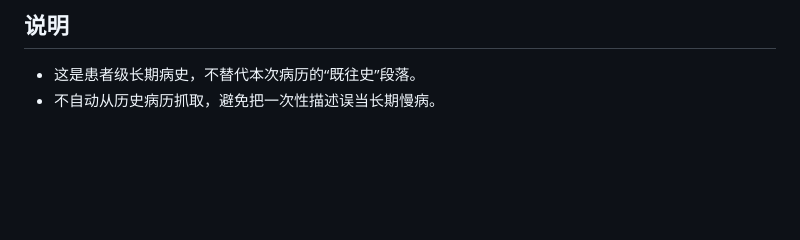
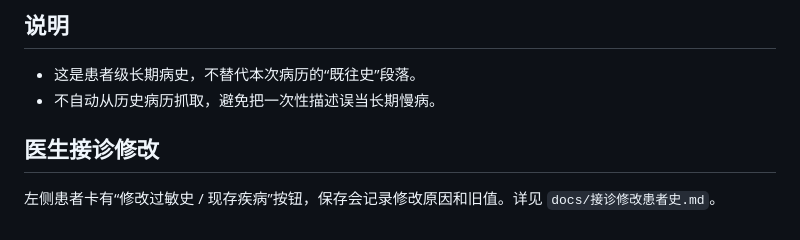
Before and after one commit to lanyangyin/his-clinic-suite, a Markdown page: docs/患者特殊既往史.md, the part around the change. Drawn GitHub-style; blank space fills up the shorter version.

Commit message:
docs: 接诊修改患者史截图

```diff
--- a/docs/患者特殊既往史.md
+++ b/docs/患者特殊既往史.md
@@ -39,3 +39,8 @@
 
 - 这是患者级长期病史，不替代本次病历的“既往史”段落。
 - 不自动从历史病历抓取，避免把一次性描述误当长期慢病。
+
+
+## 医生接诊修改
+
+左侧患者卡有“修改过敏史 / 现存疾病”按钮，保存会记录修改原因和旧值。详见 `docs/接诊修改患者史.md`。
```
Also changed, not shown: docs/接诊修改患者史.md (+7 -0 lines), docs/screenshots/doctor_patient_edit_button.png (added), docs/screenshots/doctor_patient_edit_dialog.png (added).
